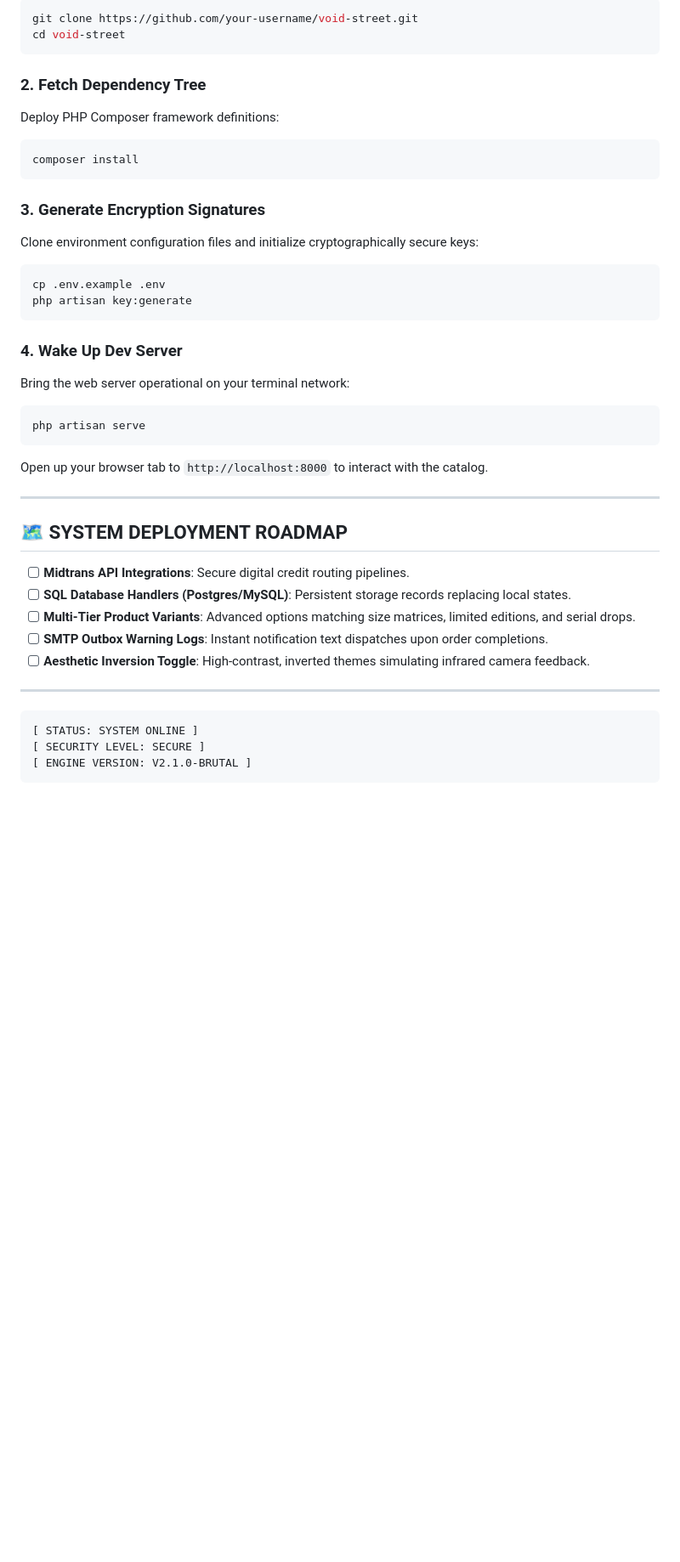
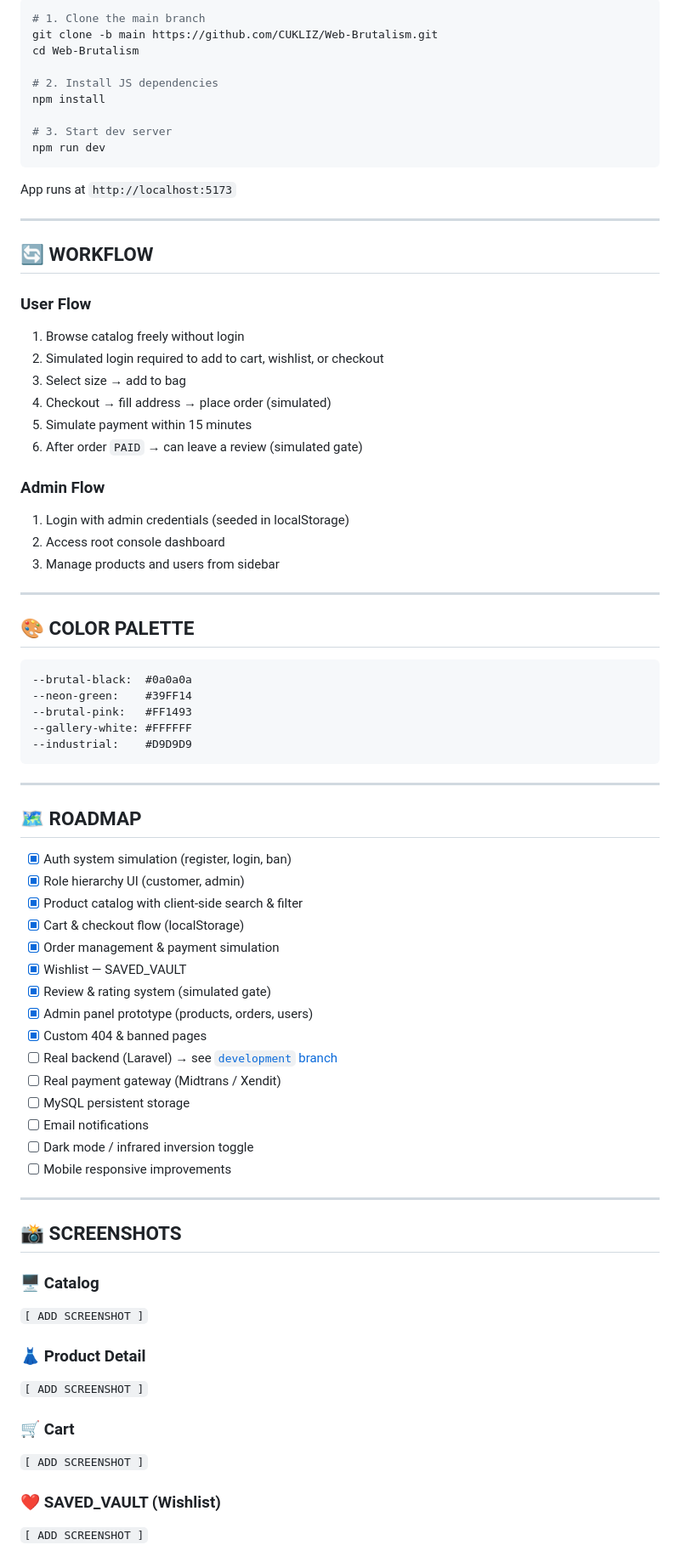
Before and after one commit to CUKLIZ/Web-Brutalism, a Markdown page: README.md, the part around one of its changes. Shown at 85% size. Rendered like a GitHub page; blank space fills up the shorter version.

Commit message:
Revise README with branding and tech stack updates
Updated README to enhance branding and technical details, including a new design manifesto and tech stack information.

````diff
--- a/README.md
+++ b/README.md
@@ -114,43 +144,79 @@ Bring the system online on your local architecture:
 ```bash
-git clone https://github.com/your-username/void-street.git
-cd void-street
+# 1. Clone the main branch
+git clone -b main https://github.com/CUKLIZ/Web-Brutalism.git
+cd Web-Brutalism
+
+# 2. Install JS dependencies
+npm install
+
+# 3. Start dev server
+npm run dev
 ```
 
-### 2. Fetch Dependency Tree
-Deploy PHP Composer framework definitions:
-```bash
-composer install
-```
-
-### 3. Generate Encryption Signatures
-Clone environment configuration files and initialize cryptographically secure keys:
-```bash
-cp .env.example .env
-php artisan key:generate
-```
-
-### 4. Wake Up Dev Server
-Bring the web server operational on your terminal network:
-```bash
-php artisan serve
-```
-Open up your browser tab to `http://localhost:8000` to interact with the catalog.
+App runs at `http://localhost:5173`
 
 ---
 
-## 🗺️ SYSTEM DEPLOYMENT ROADMAP
+## 🔄 WORKFLOW
 
-- [ ] **Midtrans API Integrations**: Secure digital credit routing pipelines.
-- [ ] **SQL Database Handlers (Postgres/MySQL)**: Persistent storage records replacing local states.
-- [ ] **Multi-Tier Product Variants**: Advanced options matching size matrices, limited editions, and serial drops.
-- [ ] **SMTP Outbox Warning Logs**: Instant notification text dispatches upon order completions.
-- [ ] **Aesthetic Inversion Toggle**: High-contrast, inverted themes simulating infrared camera feedback.
+### User Flow
+1. Browse catalog freely without login
+2. Simulated login required to add to cart, wishlist, or checkout
+3. Select size → add to bag
+4. Checkout → fill address → place order (simulated)
+5. Simulate payment within 15 minutes
+6. After order `PAID` → can leave a review (simulated gate)
+
+### Admin Flow
+1. Login with admin credentials (seeded in localStorage)
+2. Access root console dashboard
+3. Manage products and users from sidebar
 
 ---
 
+## 🎨 COLOR PALETTE
+
 ```
-[ STATUS: SYSTEM ONLINE ]
-[ SECURITY LEVEL: SECURE ]
-[ ENGINE VERSION: V2.1.0-BRUTAL ]
+--brutal-black:  #0a0a0a
+--neon-green:    #39FF14
+--brutal-pink:   #FF1493
+--gallery-white: #FFFFFF
+--industrial:    #D9D9D9
 ```
 
+---
+
+## 🗺️ ROADMAP
+
+- [x] Auth system simulation (register, login, ban)
+- [x] Role hierarchy UI (customer, admin)
+- [x] Product catalog with client-side search & filter
+- [x] Cart & checkout flow (localStorage)
+- [x] Order management & payment simulation
+- [x] Wishlist — SAVED_VAULT
+- [x] Review & rating system (simulated gate)
+- [x] Admin panel prototype (products, orders, users)
+- [x] Custom 404 & banned pages
+- [ ] Real backend (Laravel) → see [`development` branch](https://github.com/CUKLIZ/Web-Brutalism/tree/development)
+- [ ] Real payment gateway (Midtrans / Xendit)
+- [ ] MySQL persistent storage
+- [ ] Email notifications
+- [ ] Dark mode / infrared inversion toggle
+- [ ] Mobile responsive improvements
+
+---
+
+## 📸 SCREENSHOTS
+
+### 🖥️ Catalog
+`[ ADD SCREENSHOT ]`
+
+### 👗 Product Detail
+`[ ADD SCREENSHOT ]`
+
+### 🛒 Cart
+`[ ADD SCREENSHOT ]`
+
+### ❤️ SAVED_VAULT (Wishlist)
+`[ ADD SCREENSHOT ]`
+
````
Also changed, not shown: other parts of README.md (+123 -71 lines).
